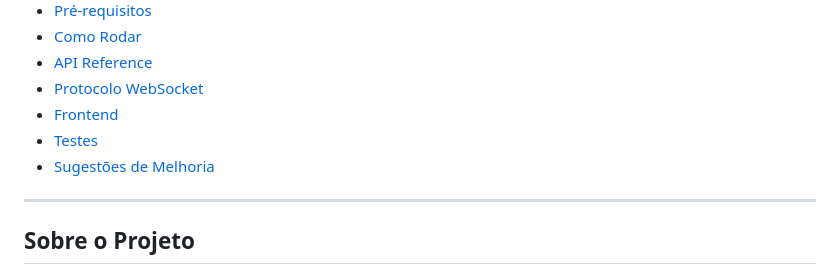
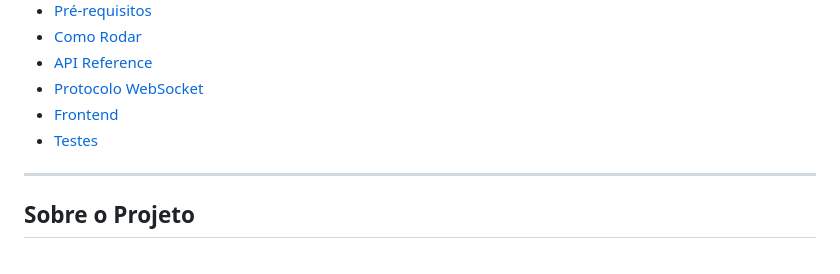
Before and after one commit to CiceroLucas/go-chat, a Markdown page: README.md, the part around the change. Drawn GitHub-style.

```diff
--- a/README.md
+++ b/README.md
@@ -18,8 +18,6 @@
 - [Protocolo WebSocket](#-protocolo-websocket)
 - [Frontend](#-frontend)
 - [Testes](#-testes)
-- [Sugestões de Melhoria](#-sugestões-de-melhoria)
-
 ---
 
 ## Sobre o Projeto
```
